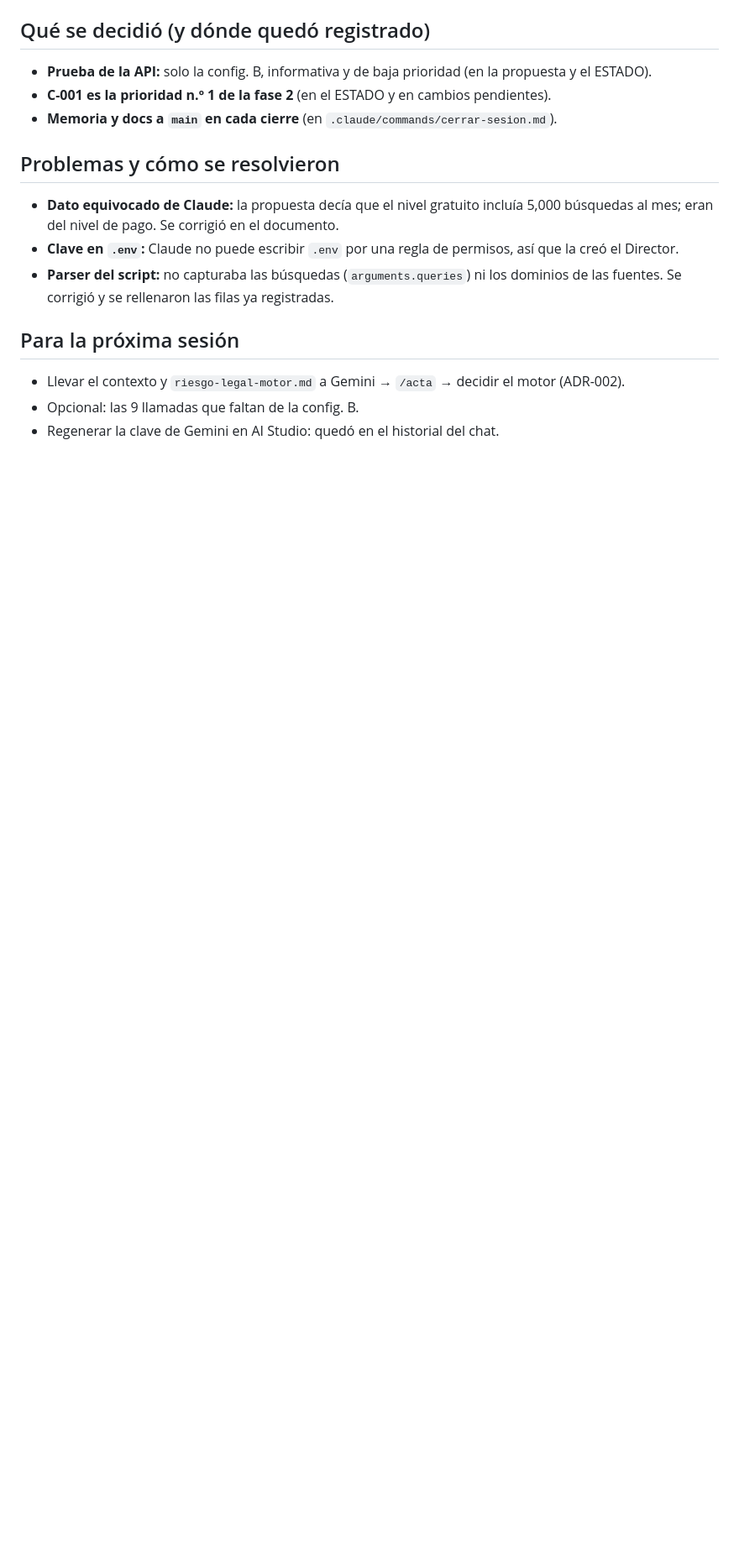
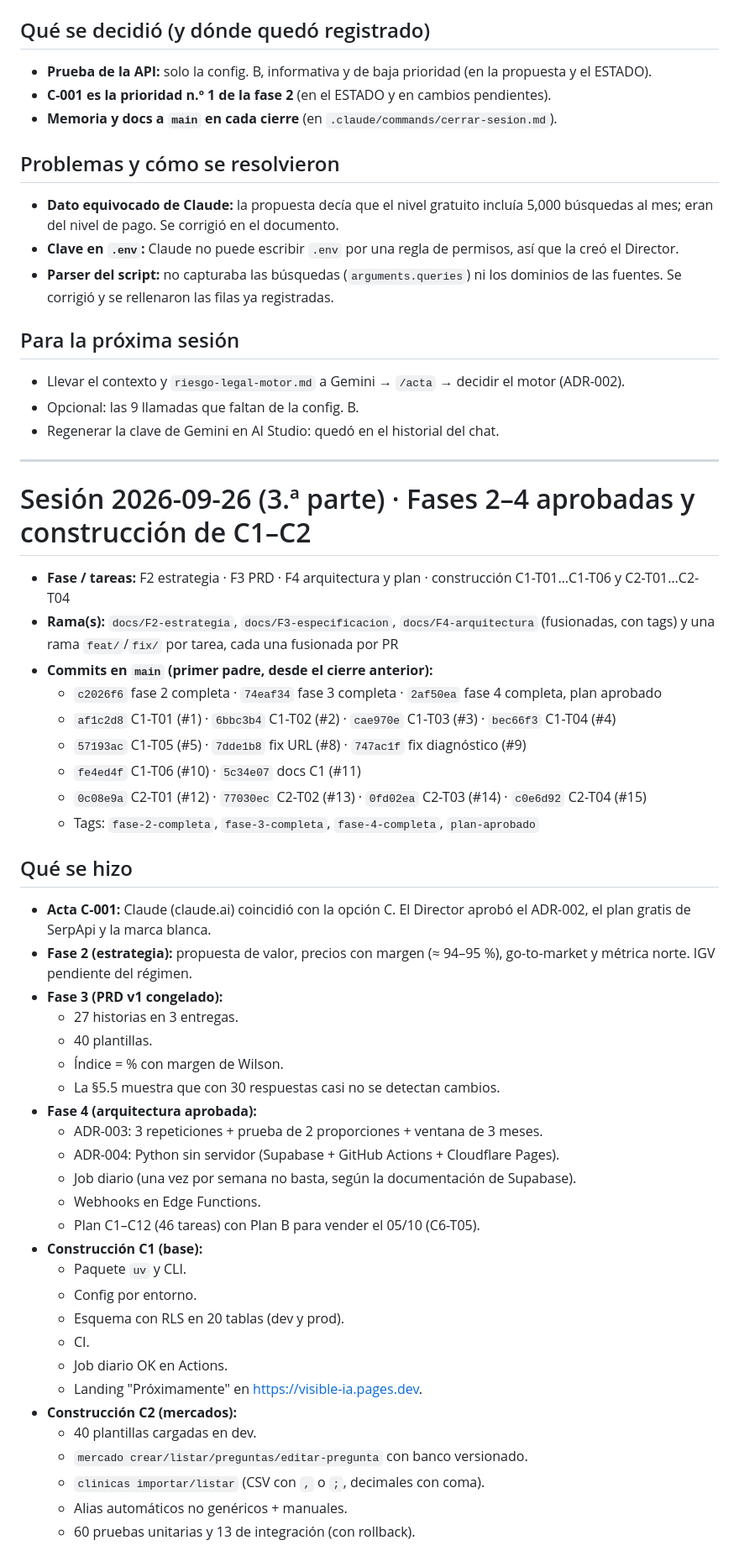
Before and after one commit to GGThomson/visible-ia, a Markdown page: memoria/bitacora/2026-09-26-puerta-fase-1.md, the part around one of its changes. Shown at 84% size. Drawn GitHub-style; blank space fills up the shorter version.

Commit message:
docs: cierre de sesión 2026-09-26 (fases 2-4, construcción C1-C2)
Co-Authored-By: Claude Opus 5.5 <noreply@anthropic.com>

```diff
--- a/memoria/bitacora/2026-09-26-puerta-fase-1.md
+++ b/memoria/bitacora/2026-09-26-puerta-fase-1.md
@@ -79,3 +79,46 @@
 - Llevar el contexto y `riesgo-legal-motor.md` a Gemini → `/acta` → decidir el motor (ADR-002).
 - Opcional: las 9 llamadas que faltan de la config. B.
 - Regenerar la clave de Gemini en AI Studio: quedó en el historial del chat.
+
+---
+
+# Sesión 2026-09-26 (3.ª parte) · Fases 2–4 aprobadas y construcción de C1–C2
+
+- **Fase / tareas:** F2 estrategia · F3 PRD · F4 arquitectura y plan · construcción C1-T01…C1-T06 y C2-T01…C2-T04
+- **Rama(s):** `docs/F2-estrategia`, `docs/F3-especificacion`, `docs/F4-arquitectura` (fusionadas, con tags) y una rama `feat/`/`fix/` por tarea, cada una fusionada por PR
+- **Commits en `main` (primer padre, desde el cierre anterior):**
+  - `c2026f6` fase 2 completa · `74eaf34` fase 3 completa · `2af50ea` fase 4 completa, plan aprobado
+  - `af1c2d8` C1-T01 (#1) · `6bbc3b4` C1-T02 (#2) · `cae970e` C1-T03 (#3) · `bec66f3` C1-T04 (#4)
+  - `57193ac` C1-T05 (#5) · `7dde1b8` fix URL (#8) · `747ac1f` fix diagnóstico (#9)
+  - `fe4ed4f` C1-T06 (#10) · `5c34e07` docs C1 (#11)
+  - `0c08e9a` C2-T01 (#12) · `77030ec` C2-T02 (#13) · `0fd02ea` C2-T03 (#14) · `c0e6d92` C2-T04 (#15)
+  - Tags: `fase-2-completa`, `fase-3-completa`, `fase-4-completa`, `plan-aprobado`
+
+## Qué se hizo
+- **Acta C-001:** Claude (claude.ai) coincidió con la opción C. El Director aprobó el ADR-002, el plan gratis de SerpApi y la marca blanca.
+- **Fase 2 (estrategia):** propuesta de valor, precios con margen (≈ 94–95 %), go-to-market y métrica norte. IGV pendiente del régimen.
+- **Fase 3 (PRD v1 congelado):**
+  - 27 historias en 3 entregas.
+  - 40 plantillas.
+  - Índice = % con margen de Wilson.
+  - La §5.5 muestra que con 30 respuestas casi no se detectan cambios.
+- **Fase 4 (arquitectura aprobada):**
+  - ADR-003: 3 repeticiones + prueba de 2 proporciones + ventana de 3 meses.
+  - ADR-004: Python sin servidor (Supabase + GitHub Actions + Cloudflare Pages).
+  - Job diario (una vez por semana no basta, según la documentación de Supabase).
+  - Webhooks en Edge Functions.
+  - Plan C1–C12 (46 tareas) con Plan B para vender el 05/10 (C6-T05).
+- **Construcción C1 (base):**
+  - Paquete `uv` y CLI.
+  - Config por entorno.
+  - Esquema con RLS en 20 tablas (dev y prod).
+  - CI.
+  - Job diario OK en Actions.
+  - Landing "Próximamente" en https://visible-ia.pages.dev.
+- **Construcción C2 (mercados):**
+  - 40 plantillas cargadas en dev.
+  - `mercado crear/listar/preguntas/editar-pregunta` con banco versionado.
+  - `clinicas importar/listar` (CSV con `,` o `;`, decimales con coma).
+  - Alias automáticos no genéricos + manuales.
+  - 60 pruebas unitarias y 13 de integración (con rollback).
+
```
Also changed, not shown: other parts of memoria/bitacora/2026-09-26-puerta-fase-1.md (+24 -0 lines), memoria/ESTADO.md (+6 -6 lines), memoria/contexto-rapido.md (+1 -1 lines).
